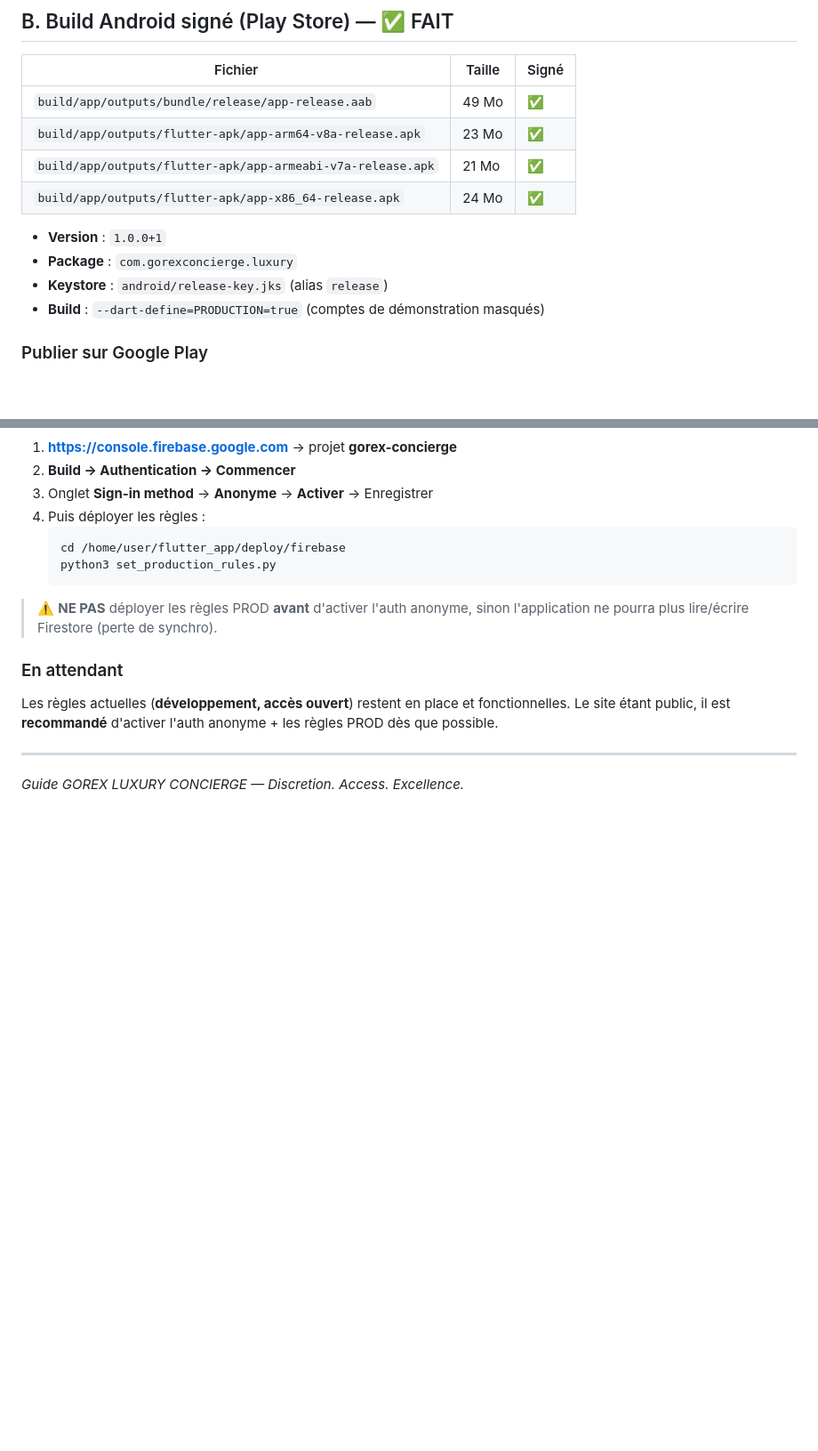
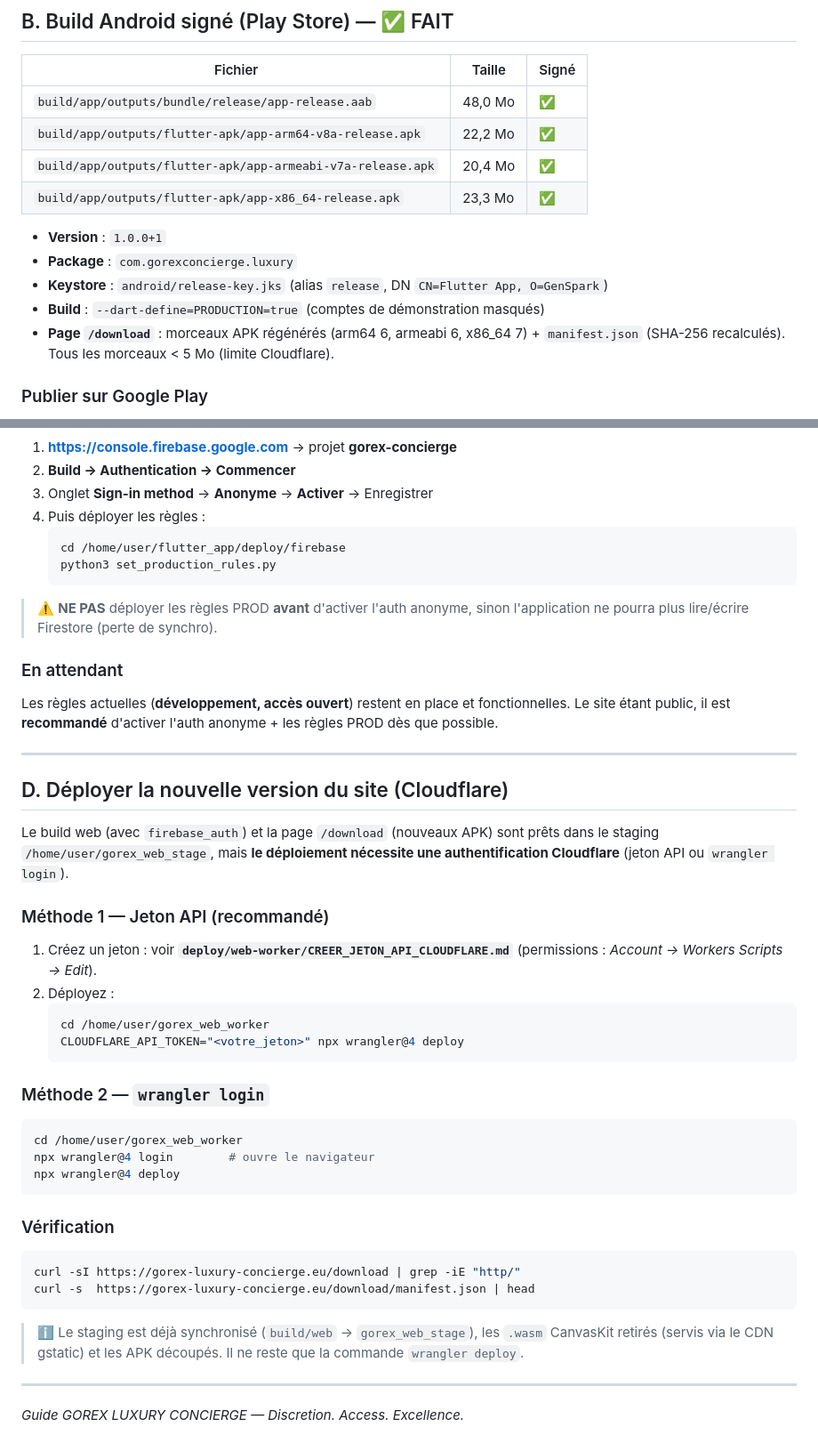
Before and after one commit to igordasilvaug-svg/gorex-luxury-concierge, a Markdown page: deploy/FINALISATION_PRODUCTION.md, 2 parts joined by grey strips. Shown at 89% size. Drawn GitHub-style; blank space fills up the shorter version.

Commit message:
docs: finalisation prod (deploiement Cloudflare, tailles builds, guide www)

````diff
--- a/deploy/FINALISATION_PRODUCTION.md
+++ b/deploy/FINALISATION_PRODUCTION.md
@@ -39,15 +39,17 @@ curl -sI https://www.gorex-luxury-concierge.eu/ | grep -iE "http/|location"
 
 | Fichier | Taille | Signé |
 |---|---|---|
-| `build/app/outputs/bundle/release/app-release.aab` | 49 Mo | ✅ |
-| `build/app/outputs/flutter-apk/app-arm64-v8a-release.apk` | 23 Mo | ✅ |
-| `build/app/outputs/flutter-apk/app-armeabi-v7a-release.apk` | 21 Mo | ✅ |
-| `build/app/outputs/flutter-apk/app-x86_64-release.apk` | 24 Mo | ✅ |
+| `build/app/outputs/bundle/release/app-release.aab` | 48,0 Mo | ✅ |
+| `build/app/outputs/flutter-apk/app-arm64-v8a-release.apk` | 22,2 Mo | ✅ |
+| `build/app/outputs/flutter-apk/app-armeabi-v7a-release.apk` | 20,4 Mo | ✅ |
+| `build/app/outputs/flutter-apk/app-x86_64-release.apk` | 23,3 Mo | ✅ |
 
 - **Version** : `1.0.0+1`
 - **Package** : `com.gorexconcierge.luxury`
-- **Keystore** : `android/release-key.jks` (alias `release`)
+- **Keystore** : `android/release-key.jks` (alias `release`, DN `CN=Flutter App, O=GenSpark`)
 - **Build** : `--dart-define=PRODUCTION=true` (comptes de démonstration masqués)
+- **Page `/download`** : morceaux APK régénérés (arm64 6, armeabi 6, x86_64 7) + `manifest.json`
+  (SHA-256 recalculés). Tous les morceaux < 5 Mo (limite Cloudflare).
 
 ### Publier sur Google Play
 1. **Play Console** → votre application → **Production** → **Créer une release**
@@ -107,4 +109,38 @@ anonyme + les règles PROD dès que possible.
 
 ---
 
+## D. Déployer la nouvelle version du site (Cloudflare)
+
+Le build web (avec `firebase_auth`) et la page `/download` (nouveaux APK) sont
+prêts dans le staging `/home/user/gorex_web_stage`, mais **le déploiement nécessite
+une authentification Cloudflare** (jeton API ou `wrangler login`).
+
+### Méthode 1 — Jeton API (recommandé)
+1. Créez un jeton : voir **`deploy/web-worker/CREER_JETON_API_CLOUDFLARE.md`**
+   (permissions : *Account → Workers Scripts → Edit*).
+2. Déployez :
+   ```bash
+   cd /home/user/gorex_web_worker
+   CLOUDFLARE_API_TOKEN="<votre_jeton>" npx wrangler@4 deploy
+   ```
+
+### Méthode 2 — `wrangler login`
+```bash
+cd /home/user/gorex_web_worker
+npx wrangler@4 login        # ouvre le navigateur
+npx wrangler@4 deploy
+```
+
+### Vérification
+```bash
+curl -sI https://gorex-luxury-concierge.eu/download | grep -iE "http/"
+curl -s  https://gorex-luxury-concierge.eu/download/manifest.json | head
+```
+
+> ℹ️ Le staging est déjà synchronisé (`build/web` → `gorex_web_stage`), les `.wasm`
+> CanvasKit retirés (servis via le CDN gstatic) et les APK découpés. Il ne reste
+> que la commande `wrangler deploy`.
+
+---
+
 *Guide GOREX LUXURY CONCIERGE — Discretion. Access. Excellence.*
````
